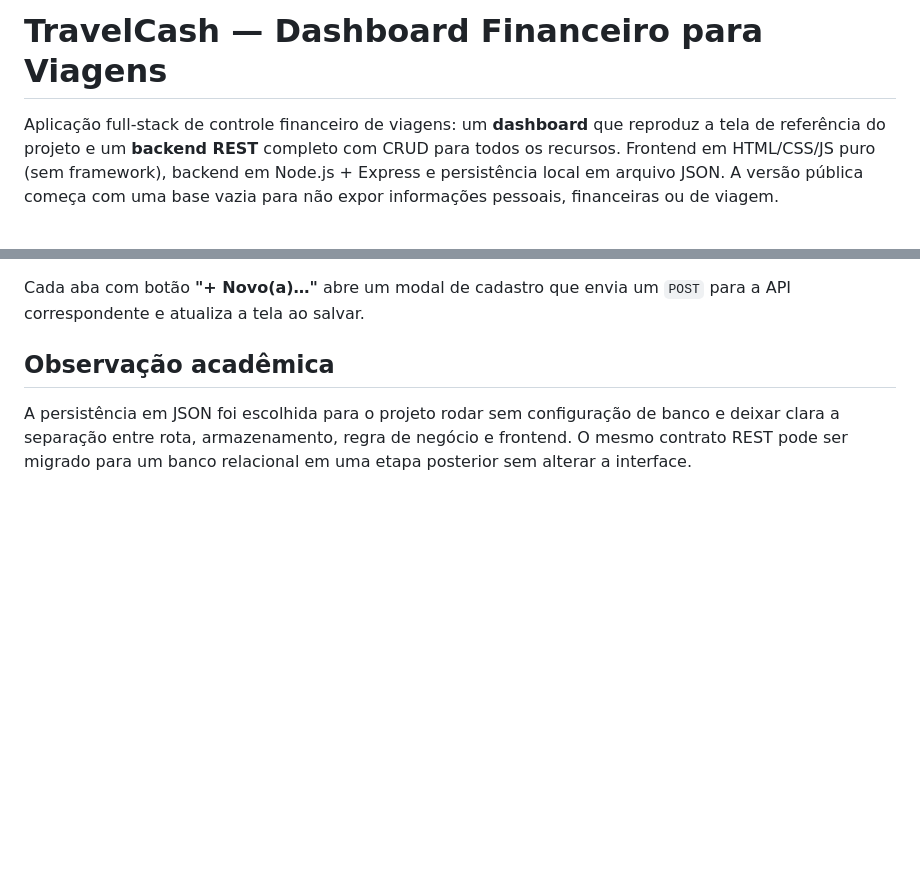
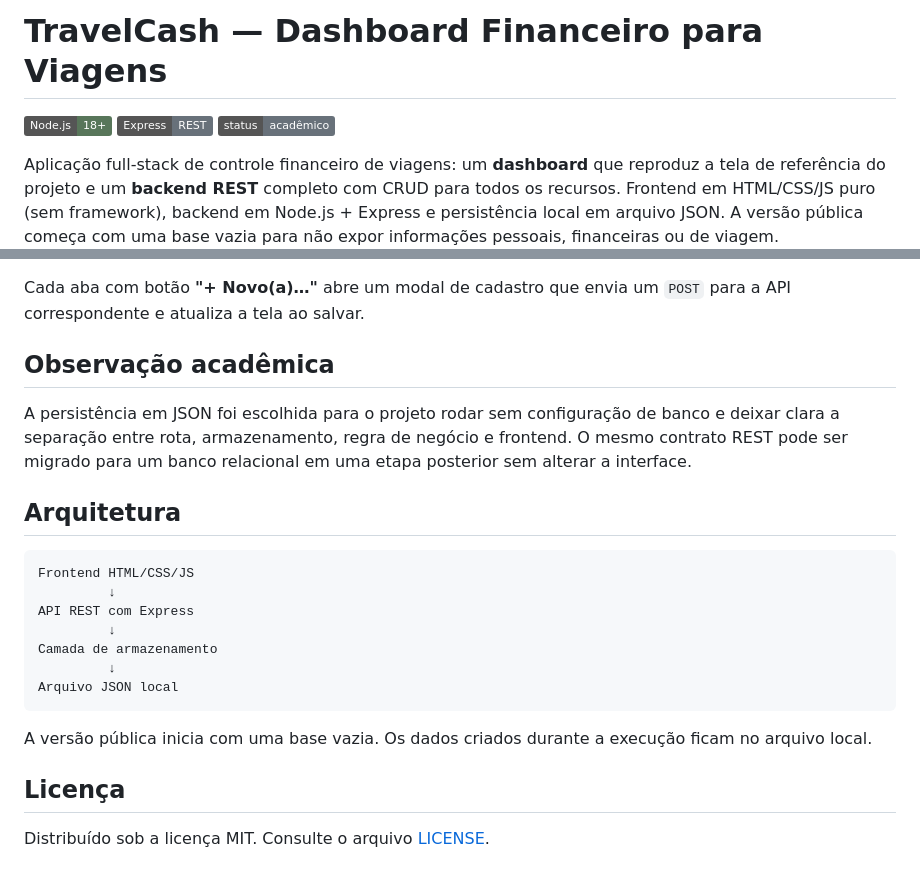
Before and after one commit to gustafpsdev/travelcash, a Markdown page: README.md, 2 parts joined by grey strips. Rendered like a GitHub page; badges without logos; blank space fills up the shorter version.

Commit message:
docs: adiciona arquitetura, badges e licença

````diff
--- a/README.md
+++ b/README.md
@@ -1,4 +1,6 @@
 # TravelCash — Dashboard Financeiro para Viagens
+
+![Node.js](https://img.shields.io/badge/Node.js-18+-58765A?logo=nodedotjs&logoColor=white) ![Express](https://img.shields.io/badge/Express-REST-68717A?logo=express&logoColor=white) ![Status](https://img.shields.io/badge/status-acadêmico-68717A)
 
 Aplicação full-stack de controle financeiro de viagens: um **dashboard** que reproduz a
 tela de referência do projeto e um **backend REST** completo com CRUD para todos os
@@ -177,3 +179,22 @@ A persistência em JSON foi escolhida para o projeto rodar sem configuração de
 deixar clara a separação entre rota, armazenamento, regra de negócio e frontend. O mesmo
 contrato REST pode ser migrado para um banco relacional em uma etapa posterior sem alterar
 a interface.
+
+
+## Arquitetura
+
+```text
+Frontend HTML/CSS/JS
+         ↓
+API REST com Express
+         ↓
+Camada de armazenamento
+         ↓
+Arquivo JSON local
+```
+
+A versão pública inicia com uma base vazia. Os dados criados durante a execução ficam no arquivo local.
+
+## Licença
+
+Distribuído sob a licença MIT. Consulte o arquivo [LICENSE](LICENSE).
````
